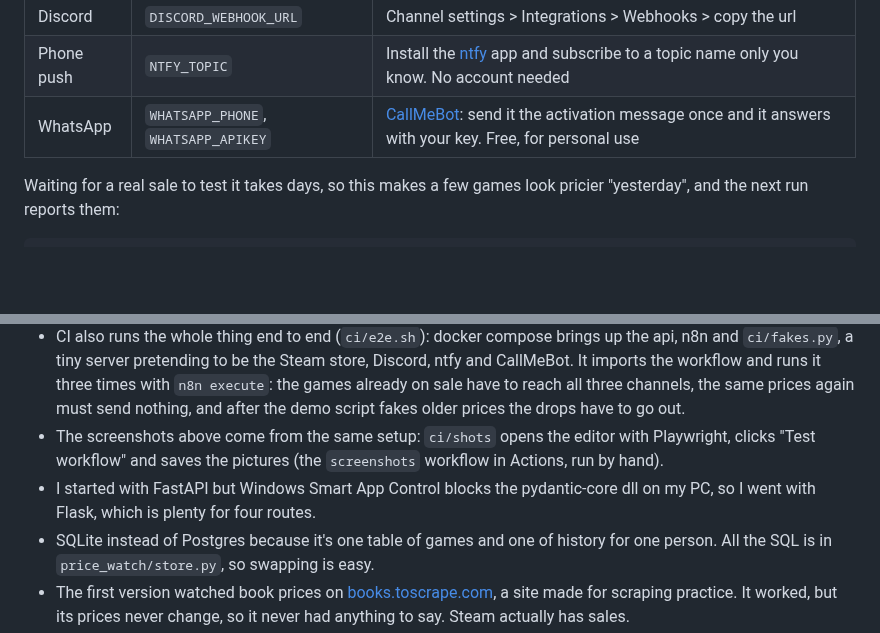
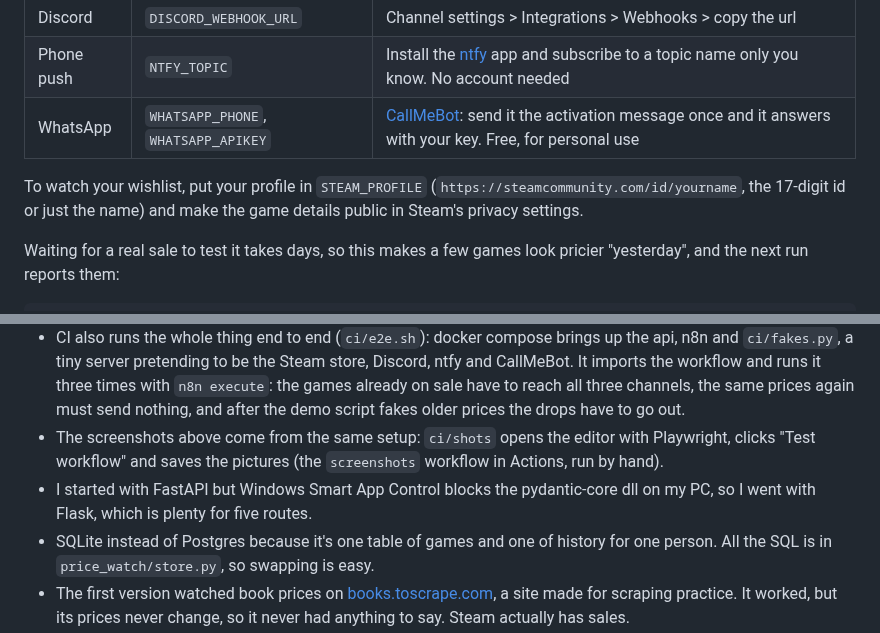
Before and after one commit to ViniciuscLemos/price-watch-n8n, a Markdown page: README.md, 2 parts joined by grey strips. GitHub-like rendering; blank space fills up the shorter version.

````diff
--- a/README.md
+++ b/README.md
@@ -63,6 +67,8 @@ Where the deals go (each one is used only if it's filled in `.env`):
 | Phone push | `NTFY_TOPIC` | Install the [ntfy](https://ntfy.sh) app and subscribe to a topic name only you know. No account needed |
 | WhatsApp | `WHATSAPP_PHONE`, `WHATSAPP_APIKEY` | [CallMeBot](https://www.callmebot.com/blog/free-api-whatsapp-messages/): send it the activation message once and it answers with your key. Free, for personal use |
 
+To watch your wishlist, put your profile in `STEAM_PROFILE` (`https://steamcommunity.com/id/yourname`, the 17-digit id or just the name) and make the game details public in Steam's privacy settings.
+
 Waiting for a real sale to test it takes days, so this makes a few games look pricier "yesterday", and the next run reports them:
 
 ```bash
@@ -85,6 +91,6 @@ flask --app price_watch.api run --port 8000
 - Tests run offline: the Steam client is tested against real answers from the store saved in `tests/fixtures` (including the odd ones: a free game comes back with an empty list instead of an object), and the JavaScript from the n8n Code node is pulled out of the workflow json and run with Node, so a typo there fails CI instead of failing at 9am.
 - CI also runs the whole thing end to end (`ci/e2e.sh`): docker compose brings up the api, n8n and `ci/fakes.py`, a tiny server pretending to be the Steam store, Discord, ntfy and CallMeBot. It imports the workflow and runs it three times with `n8n execute`: the games already on sale have to reach all three channels, the same prices again must send nothing, and after the demo script fakes older prices the drops have to go out.
 - The screenshots above come from the same setup: `ci/shots` opens the editor with Playwright, clicks "Test workflow" and saves the pictures (the `screenshots` workflow in Actions, run by hand).
-- I started with FastAPI but Windows Smart App Control blocks the pydantic-core dll on my PC, so I went with Flask, which is plenty for four routes.
+- I started with FastAPI but Windows Smart App Control blocks the pydantic-core dll on my PC, so I went with Flask, which is plenty for five routes.
 - SQLite instead of Postgres because it's one table of games and one of history for one person. All the SQL is in `price_watch/store.py`, so swapping is easy.
 - The first version watched book prices on [books.toscrape.com](https://books.toscrape.com), a site made for scraping practice. It worked, but its prices never change, so it never had anything to say. Steam actually has sales.
````
Also changed, not shown: other parts of README.md (+6 -2 lines), docs/dashboard.png (added), docs/n8n-code-node.png.
